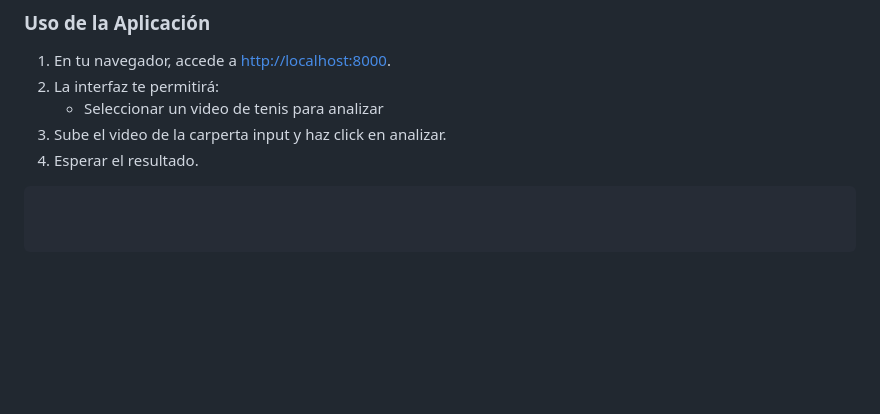
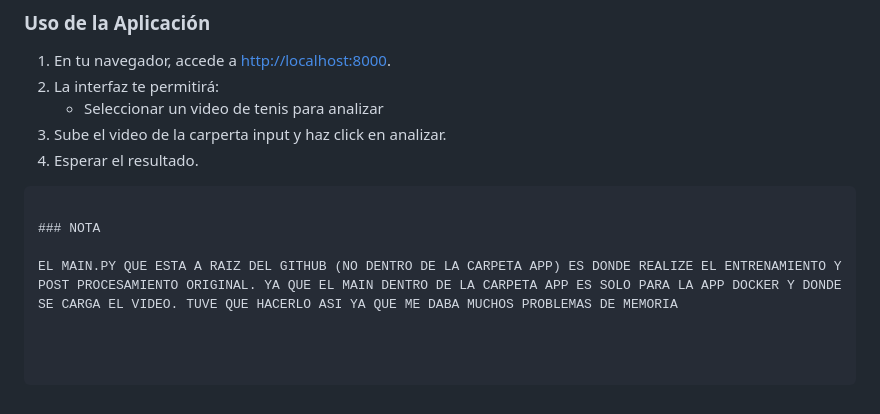
Before and after one commit to MarcoAloisi/tennisvision, a Markdown page: README.md, the part around the change. Drawn GitHub-style; blank space fills up the shorter version.

````diff
--- a/README.md
+++ b/README.md
@@ -94,3 +94,7 @@ Una vez que el contenedor esté en ejecución:
 3. Sube el video de la carperta input y haz click en analizar.
 4. Esperar el resultado.
 ```
+
+### NOTA
+
+EL MAIN.PY QUE ESTA A RAIZ DEL GITHUB (NO DENTRO DE LA CARPETA APP) ES DONDE REALIZE EL ENTRENAMIENTO Y POST PROCESAMIENTO ORIGINAL. YA QUE EL MAIN DENTRO DE LA CARPETA APP ES SOLO PARA LA APP DOCKER Y DONDE SE CARGA EL VIDEO. TUVE QUE HACERLO ASI YA QUE ME DABA MUCHOS PROBLEMAS DE MEMORIA
````
